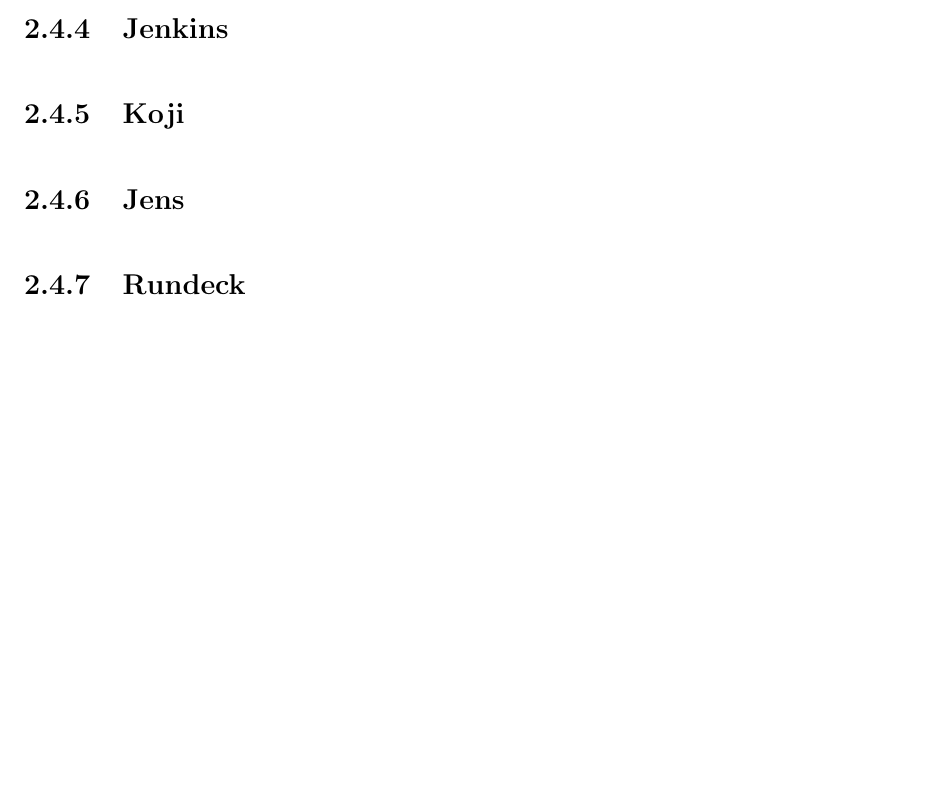
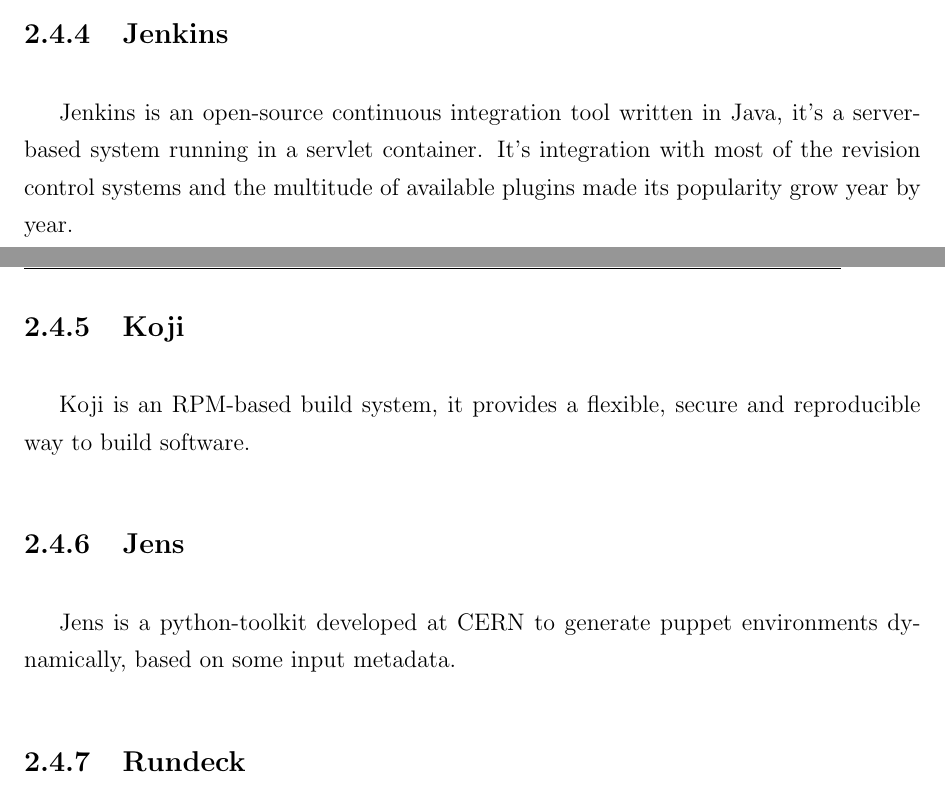
Before and after one commit to AndreaGiardini/MasterThesis, a LaTeX thesis (Thesis.tex, which reads ComputingAtCERN/ConfigurationManagement.tex): part of page 16 of 25 before the commit and two parts of pages 15 and 16 of 25 after it, the two joined at a grey line, cut so that both start at the same text, the shorter picture padded with empty space. Compiled offline with pdfLaTeX.

Commit message:
Bit more config

```diff
--- a/ComputingAtCERN/ConfigurationManagement.tex
+++ b/ComputingAtCERN/ConfigurationManagement.tex
@@ -51,8 +51,28 @@
 non-linear development.
 
 \subsection{Jenkins}
+
+Jenkins is an open-source continuous integration tool written in Java,
+it's a server-based system running in a servlet container. It's
+integration with most of the revision control systems and the multitude of
+available plugins made its popularity grow year by year.
+
+%EXPAND
+
 \subsection{Koji}
+
+Koji is an RPM-based build system, it provides a flexible, secure and
+reproducible way to build software.
+
+%EXPAND
+
 \subsection{Jens}
+
+Jens is a python-toolkit developed at CERN to generate puppet environments
+dynamically, based on some input metadata.
+
+%EXPAND
+
 \subsection{Rundeck}
 \subsection{Mcollective}
 \subsection{Roger}
```
